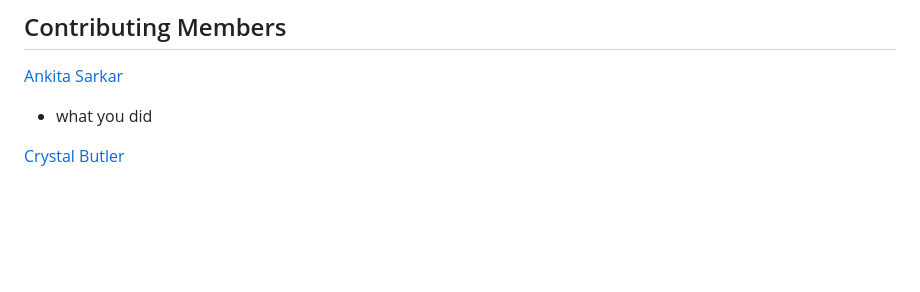
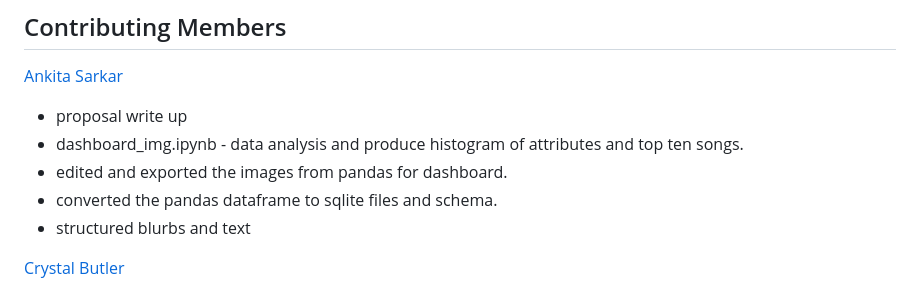
Before and after one commit to cmbutler83/SongAttributesVSPopularity, a Markdown page: README.md, the part around the change. GitHub-like rendering; blank space fills up the shorter version.

Commit message:
added Ankita readme

```diff
--- a/README.md
+++ b/README.md
@@ -111,7 +111,12 @@ Relevant Files:
 ## Contributing Members
 
 [Ankita Sarkar](https://github.com/Luckypal8)
-- what you did
+- proposal write up
+- dashboard_img.ipynb - data analysis and produce histogram of attributes and top ten songs.
+- edited and exported the images from pandas for dashboard.
+- converted the pandas dataframe to sqlite files and schema.
+- structured blurbs and text
+
 
 [Crystal Butler](https://github.com/cmbutler83)
 - Data Exploration and Cleaning
```
